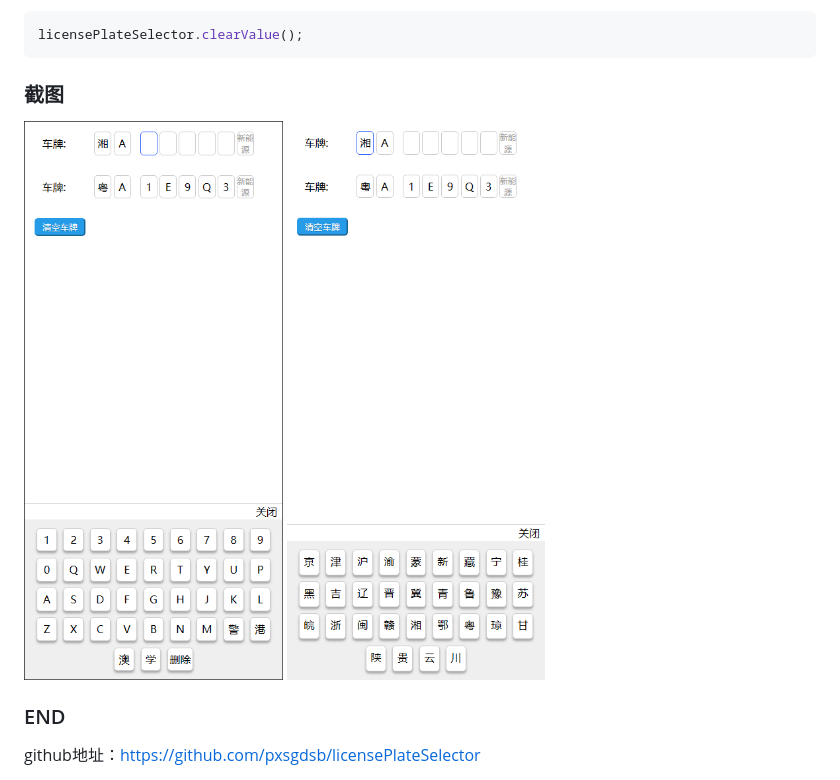
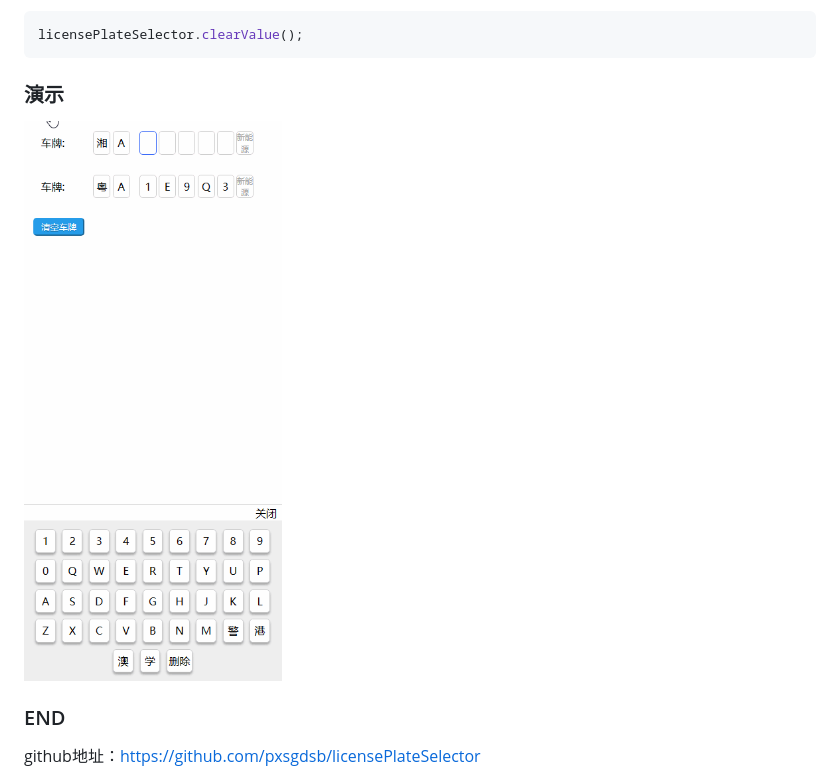
Before and after one commit to pxsgdsb/licensePlateSelector, a Markdown page: README.md, the part around the change. Rendered like a GitHub page; pictures changed too: demo.gif (added).

Commit message:
演示

````diff
--- a/README.md
+++ b/README.md
@@ -88,10 +88,10 @@ licensePlateSelector.setValue("粤A1E9Q3");
 licensePlateSelector.clearValue();
 ```
 
-### 截图
+### 演示
 
-![image](1.jpg)
-![image](2.jpg)
+![image](demo.gif)
+
 
 ### END
 
````
